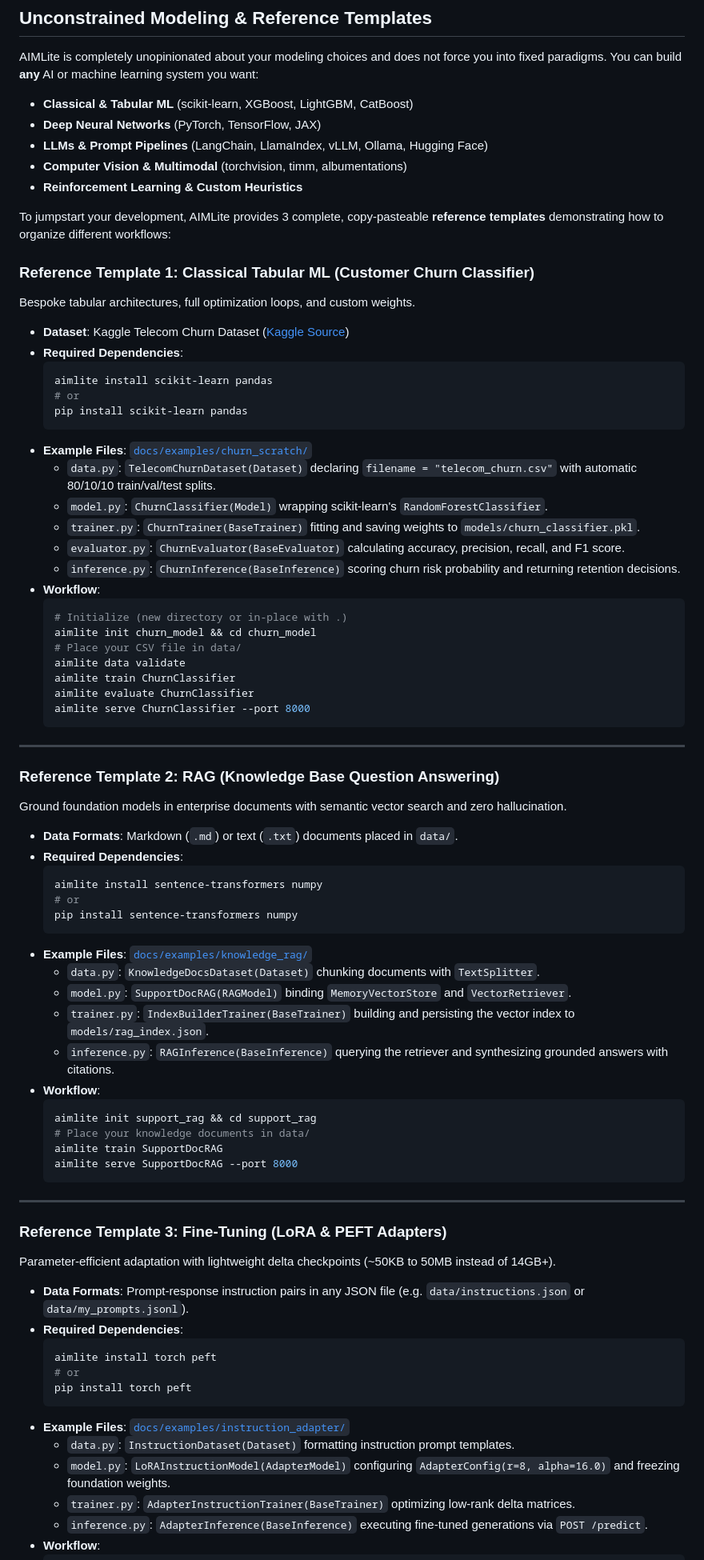
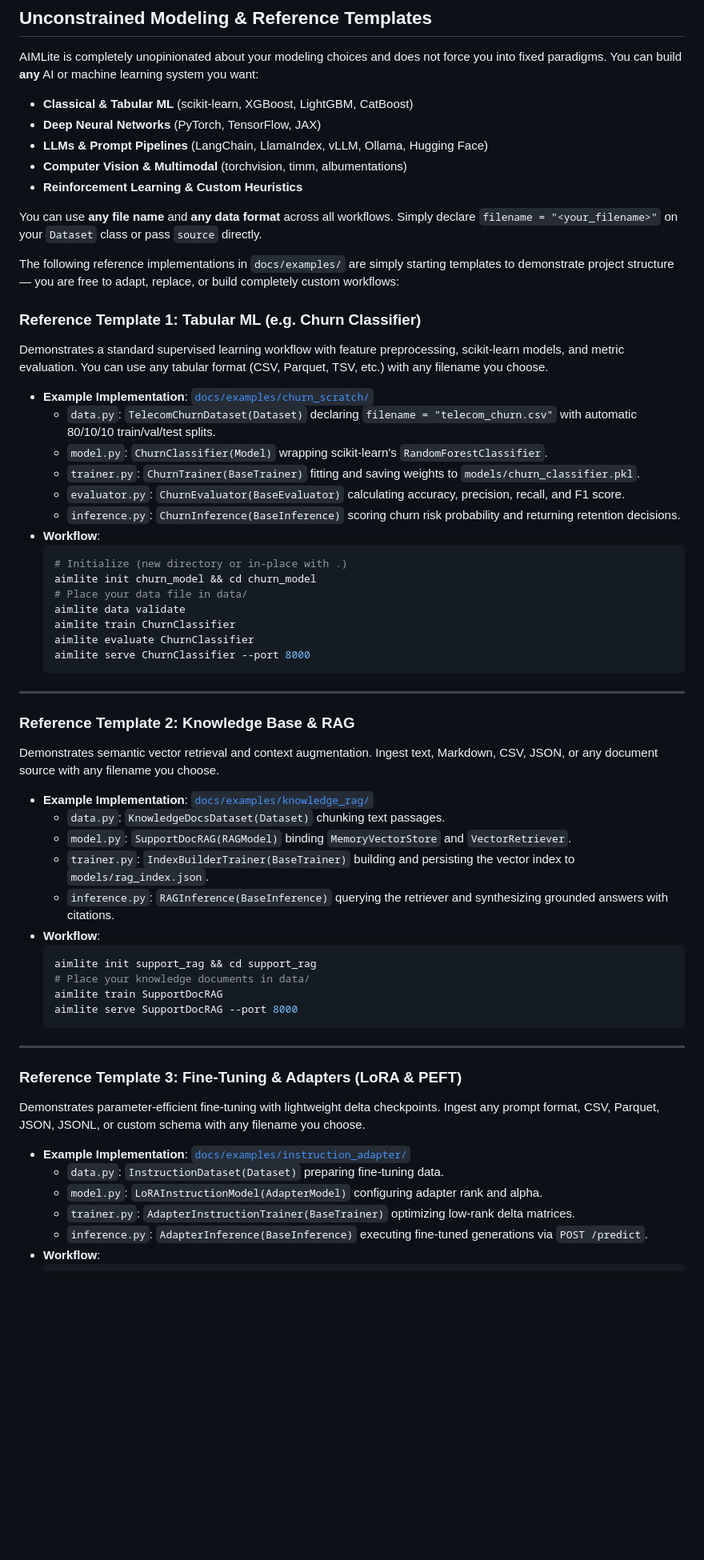
Before and after one commit to Alazar42/AIMLite, a Markdown page: README.md, the part around one of its changes. Shown at 80% size. Rendered like a GitHub page; blank space fills up the shorter version.

Commit message:
docs: remove restrictive data format bullets from reference templates in README

````diff
--- a/README.md
+++ b/README.md
@@ -128,20 +128,15 @@ AIMLite is completely unopinionated about your modeling choices and does not for
 - **Computer Vision & Multimodal** (torchvision, timm, albumentations)
 - **Reinforcement Learning & Custom Heuristics**
 
-To jumpstart your development, AIMLite provides 3 complete, copy-pasteable **reference templates** demonstrating how to organize different workflows:
+You can use **any file name** and **any data format** across all workflows. Simply declare `filename = "<your_filename>"` on your `Dataset` class or pass `source` directly.
 
-### Reference Template 1: Classical Tabular ML (Customer Churn Classifier)
+The following reference implementations in `docs/examples/` are simply starting templates to demonstrate project structure — you are free to adapt, replace, or build completely custom workflows:
 
-Bespoke tabular architectures, full optimization loops, and custom weights.
+### Reference Template 1: Tabular ML (e.g. Churn Classifier)
 
-- **Dataset**: Kaggle Telecom Churn Dataset ([Kaggle Source](https://www.kaggle.com/datasets/barun2104/telecom-churn))
-- **Required Dependencies**:
-  ```bash
-  aimlite install scikit-learn pandas
-  # or
-  pip install scikit-learn pandas
-  ```
-- **Example Files**: [`docs/examples/churn_scratch/`](docs/examples/churn_scratch/)
+Demonstrates a standard supervised learning workflow with feature preprocessing, scikit-learn models, and metric evaluation. You can use any tabular format (CSV, Parquet, TSV, etc.) with any filename you choose.
+
+- **Example Implementation**: [`docs/examples/churn_scratch/`](docs/examples/churn_scratch/)
   - `data.py`: `TelecomChurnDataset(Dataset)` declaring `filename = "telecom_churn.csv"` with automatic 80/10/10 train/val/test splits.
   - `model.py`: `ChurnClassifier(Model)` wrapping scikit-learn's `RandomForestClassifier`.
   - `trainer.py`: `ChurnTrainer(BaseTrainer)` fitting and saving weights to `models/churn_classifier.pkl`.
@@ -151,7 +146,7 @@ Bespoke tabular architectures, full optimization loops, and custom weights.
   ```bash
   # Initialize (new directory or in-place with .)
   aimlite init churn_model && cd churn_model
-  # Place your CSV file in data/
+  # Place your data file in data/
   aimlite data validate
   aimlite train ChurnClassifier
   aimlite evaluate ChurnClassifier
@@ -160,19 +155,12 @@ Bespoke tabular architectures, full optimization loops, and custom weights.
 
 ---
 
-### Reference Template 2: RAG (Knowledge Base Question Answering)
+### Reference Template 2: Knowledge Base & RAG
 
-Ground foundation models in enterprise documents with semantic vector search and zero hallucination.
+Demonstrates semantic vector retrieval and context augmentation. Ingest text, Markdown, CSV, JSON, or any document source with any filename you choose.
 
-- **Data Formats**: Markdown (`.md`) or text (`.txt`) documents placed in `data/`.
-- **Required Dependencies**:
-  ```bash
-  aimlite install sentence-transformers numpy
-  # or
-  pip install sentence-transformers numpy
-  ```
-- **Example Files**: [`docs/examples/knowledge_rag/`](docs/examples/knowledge_rag/)
-  - `data.py`: `KnowledgeDocsDataset(Dataset)` chunking documents with `TextSplitter`.
+- **Example Implementation**: [`docs/examples/knowledge_rag/`](docs/examples/knowledge_rag/)
+  - `data.py`: `KnowledgeDocsDataset(Dataset)` chunking text passages.
   - `model.py`: `SupportDocRAG(RAGModel)` binding `MemoryVectorStore` and `VectorRetriever`.
   - `trainer.py`: `IndexBuilderTrainer(BaseTrainer)` building and persisting the vector index to `models/rag_index.json`.
   - `inference.py`: `RAGInference(BaseInference)` querying the retriever and synthesizing grounded answers with citations.
@@ -186,20 +174,13 @@ Ground foundation models in enterprise documents with semantic vector search and
 
 ---
 
-### Reference Template 3: Fine-Tuning (LoRA & PEFT Adapters)
+### Reference Template 3: Fine-Tuning & Adapters (LoRA & PEFT)
 
-Parameter-efficient adaptation with lightweight delta checkpoints (~50KB to 50MB instead of 14GB+).
+Demonstrates parameter-efficient fine-tuning with lightweight delta checkpoints. Ingest any prompt format, CSV, Parquet, JSON, JSONL, or custom schema with any filename you choose.
 
-- **Data Formats**: Prompt-response instruction pairs in any JSON file (e.g. `data/instructions.json` or `data/my_prompts.jsonl`).
-- **Required Dependencies**:
-  ```bash
-  aimlite install torch peft
-  # or
-  pip install torch peft
-  ```
-- **Example Files**: [`docs/examples/instruction_adapter/`](docs/examples/instruction_adapter/)
-  - `data.py`: `InstructionDataset(Dataset)` formatting instruction prompt templates.
-  - `model.py`: `LoRAInstructionModel(AdapterModel)` configuring `AdapterConfig(r=8, alpha=16.0)` and freezing foundation weights.
+- **Example Implementation**: [`docs/examples/instruction_adapter/`](docs/examples/instruction_adapter/)
+  - `data.py`: `InstructionDataset(Dataset)` preparing fine-tuning data.
+  - `model.py`: `LoRAInstructionModel(AdapterModel)` configuring adapter rank and alpha.
   - `trainer.py`: `AdapterInstructionTrainer(BaseTrainer)` optimizing low-rank delta matrices.
   - `inference.py`: `AdapterInference(BaseInference)` executing fine-tuned generations via `POST /predict`.
 - **Workflow**:
````
Also changed, not shown: other parts of README.md (+1 -1 lines).
